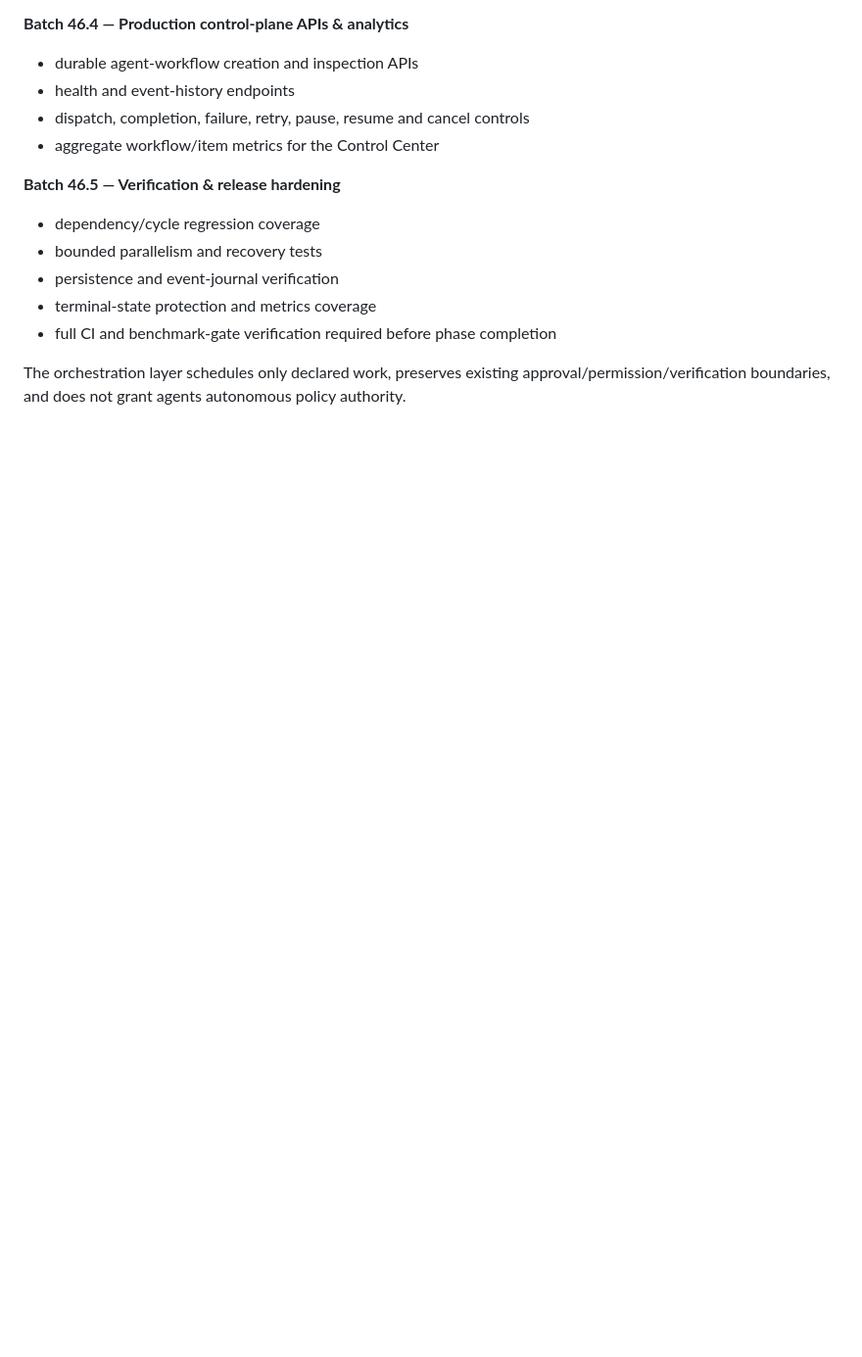
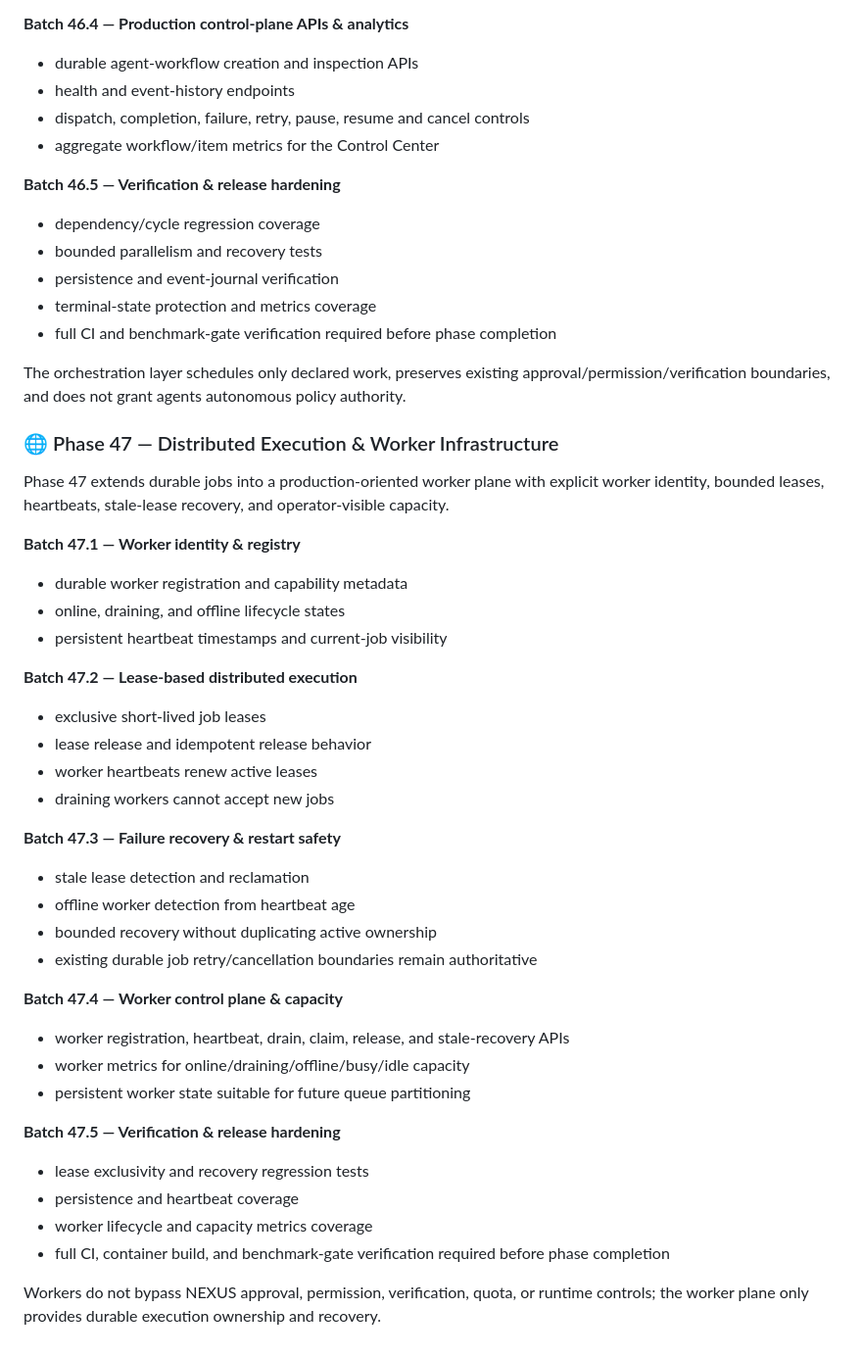
Before and after one commit to Naveed05/Nexus-AI, a Markdown page: README.md, the part around the change. Shown at 98% size. Drawn GitHub-style; blank space fills up the shorter version.

Commit message:
docs: define Phase 47 distributed worker roadmap

```diff
--- a/README.md
+++ b/README.md
@@ -863,3 +863,38 @@ Phase 46 extends the existing bounded collaboration layer into a durable, depend
 - full CI and benchmark-gate verification required before phase completion
 
 The orchestration layer schedules only declared work, preserves existing approval/permission/verification boundaries, and does not grant agents autonomous policy authority.
+
+
+### 🌐 Phase 47 — Distributed Execution & Worker Infrastructure
+
+Phase 47 extends durable jobs into a production-oriented worker plane with explicit worker identity, bounded leases, heartbeats, stale-lease recovery, and operator-visible capacity.
+
+**Batch 47.1 — Worker identity & registry**
+- durable worker registration and capability metadata
+- online, draining, and offline lifecycle states
+- persistent heartbeat timestamps and current-job visibility
+
+**Batch 47.2 — Lease-based distributed execution**
+- exclusive short-lived job leases
+- lease release and idempotent release behavior
+- worker heartbeats renew active leases
+- draining workers cannot accept new jobs
+
+**Batch 47.3 — Failure recovery & restart safety**
+- stale lease detection and reclamation
+- offline worker detection from heartbeat age
+- bounded recovery without duplicating active ownership
+- existing durable job retry/cancellation boundaries remain authoritative
+
+**Batch 47.4 — Worker control plane & capacity**
+- worker registration, heartbeat, drain, claim, release, and stale-recovery APIs
+- worker metrics for online/draining/offline/busy/idle capacity
+- persistent worker state suitable for future queue partitioning
+
+**Batch 47.5 — Verification & release hardening**
+- lease exclusivity and recovery regression tests
+- persistence and heartbeat coverage
+- worker lifecycle and capacity metrics coverage
+- full CI, container build, and benchmark-gate verification required before phase completion
+
+Workers do not bypass NEXUS approval, permission, verification, quota, or runtime controls; the worker plane only provides durable execution ownership and recovery.
```
